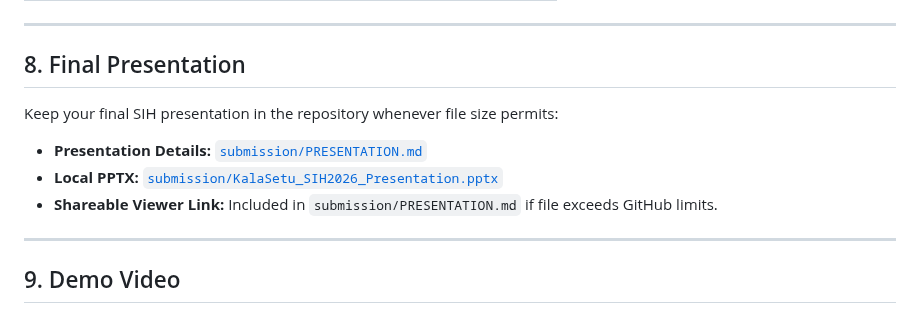
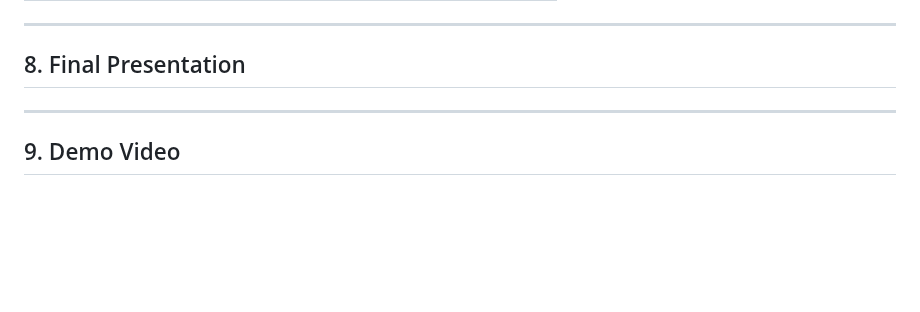
Before and after one commit to kan9667/kalasetu, a Markdown page: README.md, the part around the change. Rendered like a GitHub page; blank space fills up the shorter version.

Commit message:
Remove final presentation details from README
Removed details about final presentation from README.

```diff
--- a/README.md
+++ b/README.md
@@ -180,10 +180,7 @@ KalaSetu/
 
 ## 8. Final Presentation
 
-Keep your final SIH presentation in the repository whenever file size permits:
-- **Presentation Details:** [`submission/PRESENTATION.md`](submission/PRESENTATION.md)
-- **Local PPTX:** [`submission/KalaSetu_SIH2026_Presentation.pptx`](submission/)
-- **Shareable Viewer Link:** Included in `submission/PRESENTATION.md` if file exceeds GitHub limits.
+
 
 ---
 
```
